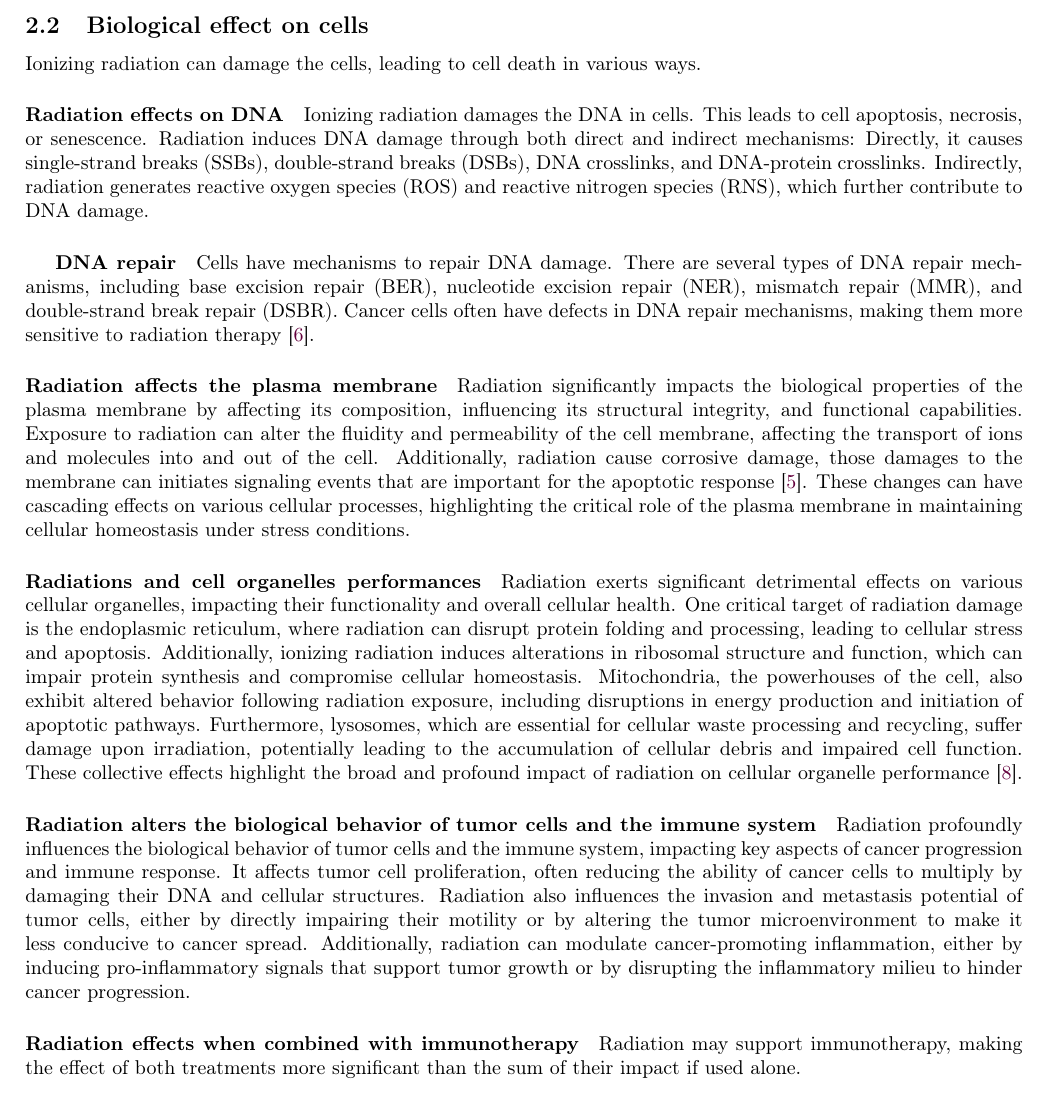
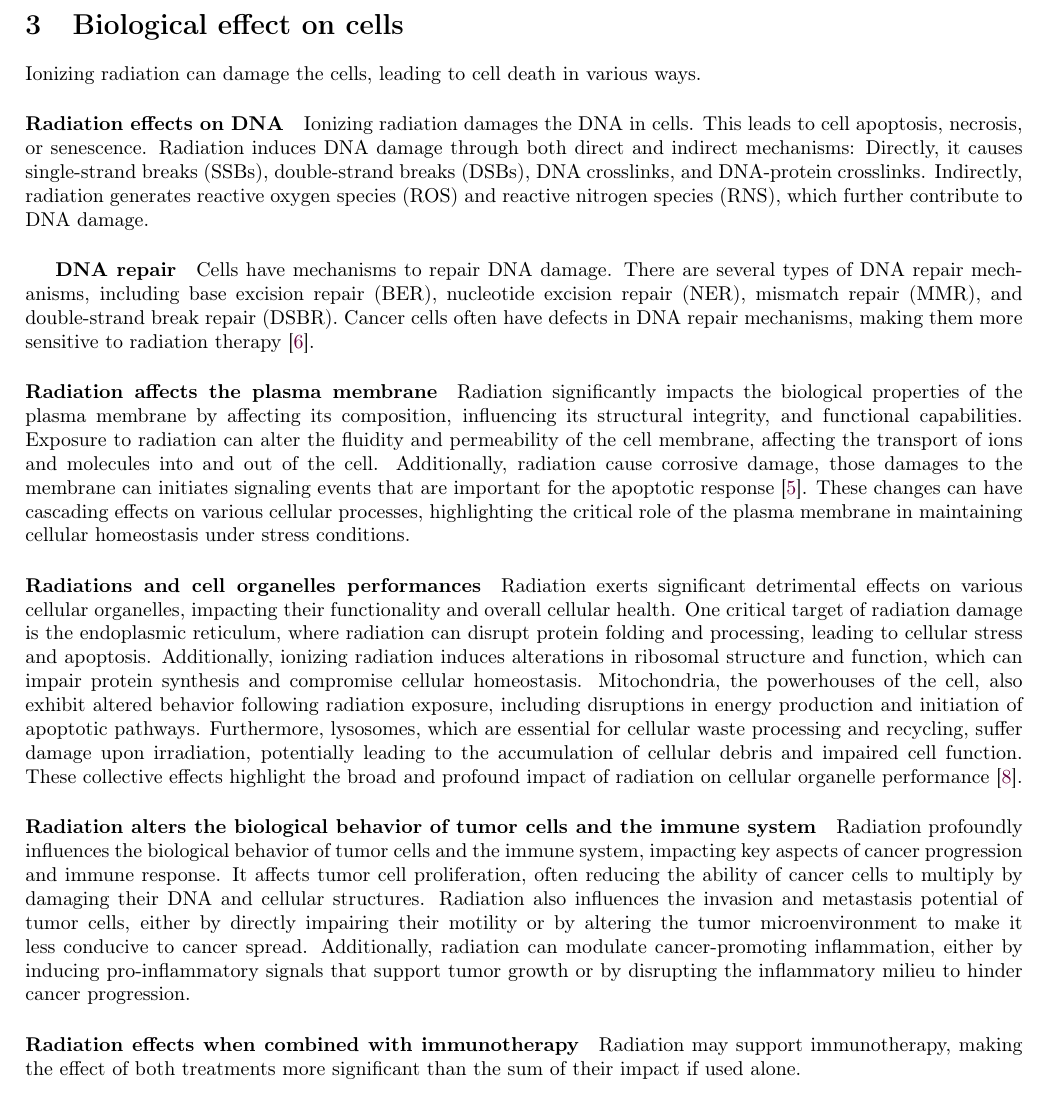
Before and after one commit to pauldubois98/PhD, a LaTeX paper (1_background/1_main.tex, which reads 1_background/1_content.tex): part of page 6 of 8, cut so that both start at the same text. Compiled offline with pdfLaTeX.

Commit message:
promoted Biological effect on cells as a section on its own

```diff
--- a/1_background/1_content.tex
+++ b/1_background/1_content.tex
@@ -218,7 +218,8 @@ and $\mu$ is the attenuation coefficient of the medium.
 % Non-ionizing radiation is radiation that does not have enough energy to remove tightly bound electrons from atoms.
 % This type of radiation is not used in radiation therapy.
 
-\subsection{Biological effect on cells}
+% %%%%%%%%%%%%%%%%%%%%%%%%%%%%%%%%%%%%%%%%%%%%%%%%%%%% %
+\section{Biological effect on cells}
 Ionizing radiation can damage the cells, leading to cell death in various ways.
 
 \paragraph{Radiation effects on DNA}
```
